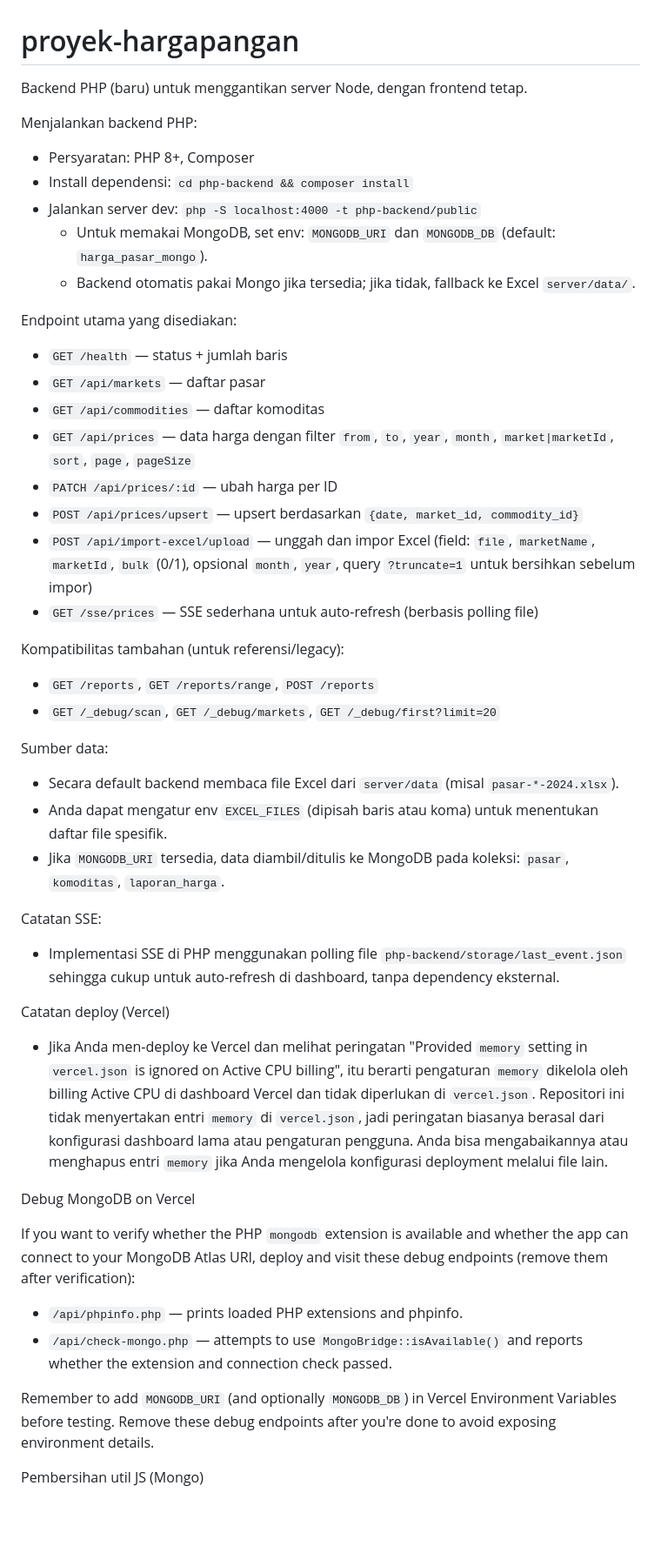
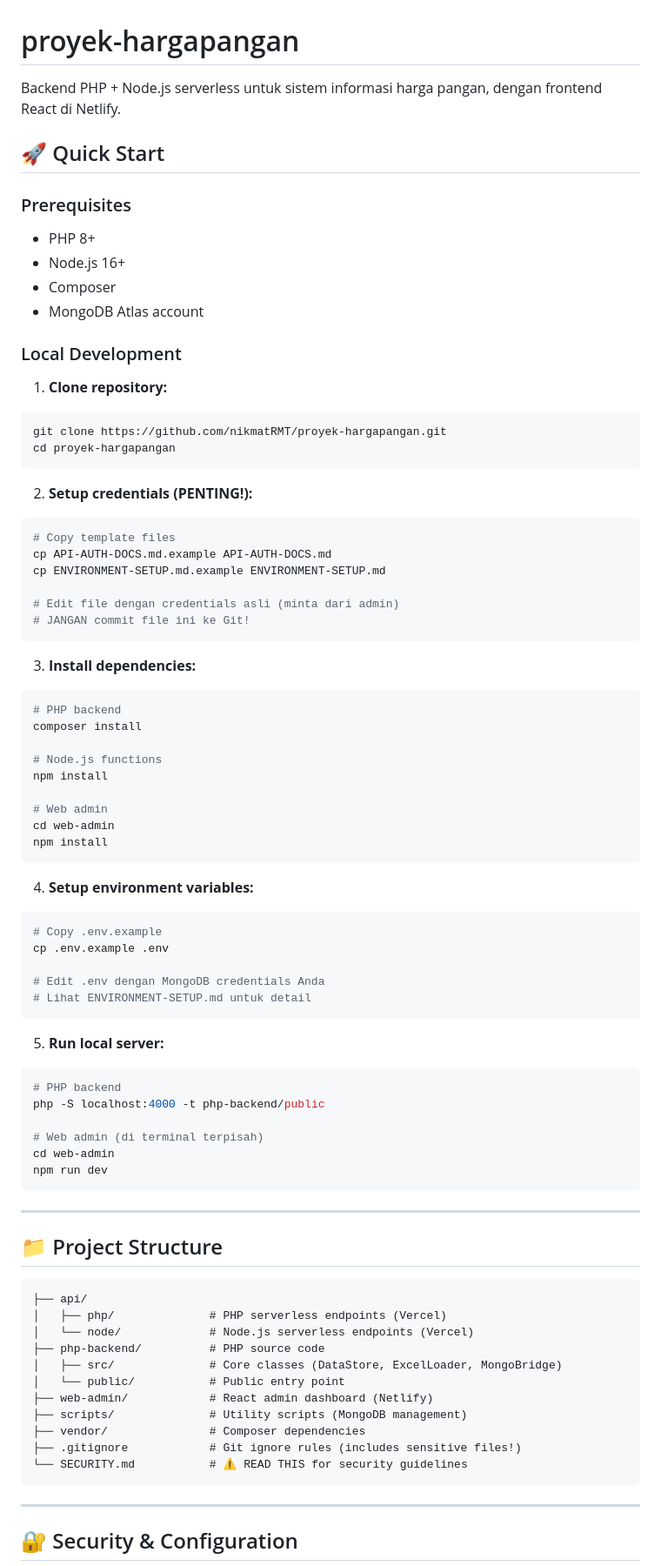
Before and after one commit to nikmatRMT/proyek-hargapangan, a Markdown page: README.md, the part around one of its changes. Shown at 87% size. GitHub-like rendering; blank space fills up the shorter version.

Commit message:
Update README with comprehensive project documentation and security guidelines

````diff
--- a/README.md
+++ b/README.md
@@ -1,54 +1,84 @@
 # proyek-hargapangan
 
-Backend PHP (baru) untuk menggantikan server Node, dengan frontend tetap.
+Backend PHP + Node.js serverless untuk sistem informasi harga pangan, dengan frontend React di Netlify.
 
-Menjalankan backend PHP:
+## 🚀 Quick Start
 
-- Persyaratan: PHP 8+, Composer
-- Install dependensi: `cd php-backend && composer install`
-- Jalankan server dev: `php -S localhost:4000 -t php-backend/public`
-  - Untuk memakai MongoDB, set env: `MONGODB_URI` dan `MONGODB_DB` (default: `harga_pasar_mongo`).
-  - Backend otomatis pakai Mongo jika tersedia; jika tidak, fallback ke Excel `server/data/`.
+### Prerequisites
+- PHP 8+
+- Node.js 16+
+- Composer
+- MongoDB Atlas account
 
-Endpoint utama yang disediakan:
+### Local Development
 
-- `GET /health` — status + jumlah baris
-- `GET /api/markets` — daftar pasar
-- `GET /api/commodities` — daftar komoditas
-- `GET /api/prices` — data harga dengan filter `from`, `to`, `year`, `month`, `market|marketId`, `sort`, `page`, `pageSize`
-- `PATCH /api/prices/:id` — ubah harga per ID
-- `POST /api/prices/upsert` — upsert berdasarkan `{date, market_id, commodity_id}`
-- `POST /api/import-excel/upload` — unggah dan impor Excel (field: `file`, `marketName`, `marketId`, `bulk` (0/1), opsional `month`, `year`, query `?truncate=1` untuk bersihkan sebelum impor)
-- `GET /sse/prices` — SSE sederhana untuk auto-refresh (berbasis polling file)
+1. **Clone repository:**
+```bash
+git clone https://github.com/nikmatRMT/proyek-hargapangan.git
+cd proyek-hargapangan
+```
 
-Kompatibilitas tambahan (untuk referensi/legacy):
+2. **Setup credentials (PENTING!):**
+```bash
+# Copy template files
+cp API-AUTH-DOCS.md.example API-AUTH-DOCS.md
+cp ENVIRONMENT-SETUP.md.example ENVIRONMENT-SETUP.md
 
-- `GET /reports`, `GET /reports/range`, `POST /reports`
-- `GET /_debug/scan`, `GET /_debug/markets`, `GET /_debug/first?limit=20`
+# Edit file dengan credentials asli (minta dari admin)
+# JANGAN commit file ini ke Git!
+```
 
-Sumber data:
+3. **Install dependencies:**
+```bash
+# PHP backend
+composer install
 
-- Secara default backend membaca file Excel dari `server/data` (misal `pasar-*-2024.xlsx`).
-- Anda dapat mengatur env `EXCEL_FILES` (dipisah baris atau koma) untuk menentukan daftar file spesifik.
-- Jika `MONGODB_URI` tersedia, data diambil/ditulis ke MongoDB pada koleksi: `pasar`, `komoditas`, `laporan_harga`.
+# Node.js functions
+npm install
 
-Catatan SSE:
+# Web admin
+cd web-admin
+npm install
+```
 
-- Implementasi SSE di PHP menggunakan polling file `php-backend/storage/last_event.json` sehingga cukup untuk auto-refresh di dashboard, tanpa dependency eksternal.
+4. **Setup environment variables:**
+```bash
+# Copy .env.example
+cp .env.example .env
 
-Catatan deploy (Vercel)
+# Edit .env dengan MongoDB credentials Anda
+# Lihat ENVIRONMENT-SETUP.md untuk detail
+```
 
-- Jika Anda men-deploy ke Vercel dan melihat peringatan "Provided `memory` setting in `vercel.json` is ignored on Active CPU billing", itu berarti pengaturan `memory` dikelola oleh billing Active CPU di dashboard Vercel dan tidak diperlukan di `vercel.json`. Repositori ini tidak menyertakan entri `memory` di `vercel.json`, jadi peringatan biasanya berasal dari konfigurasi dashboard lama atau pengaturan pengguna. Anda bisa mengabaikannya atau menghapus entri `memory` jika Anda mengelola konfigurasi deployment melalui file lain.
+5. **Run local server:**
+```bash
+# PHP backend
+php -S localhost:4000 -t php-backend/public
 
-Debug MongoDB on Vercel
+# Web admin (di terminal terpisah)
+cd web-admin
+npm run dev
+```
 
-If you want to verify whether the PHP `mongodb` extension is available and whether the app can connect to your MongoDB Atlas URI, deploy and visit these debug endpoints (remove them after verification):
+---
 
-- `/api/phpinfo.php` — prints loaded PHP extensions and phpinfo.
-- `/api/check-mongo.php` — attempts to use `MongoBridge::isAvailable()` and reports whether the extension and connection check passed.
+## 📁 Project Structure
 
-Remember to add `MONGODB_URI` (and optionally `MONGODB_DB`) in Vercel Environment Variables before testing. Remove these debug endpoints after you're done to avoid exposing environment details.
+```
+├── api/
+│   ├── php/              # PHP serverless endpoints (Vercel)
+│   └── node/             # Node.js serverless endpoints (Vercel)
+├── php-backend/          # PHP source code
+│   ├── src/              # Core classes (DataStore, ExcelLoader, MongoBridge)
+│   └── public/           # Public entry point
+├── web-admin/            # React admin dashboard (Netlify)
+├── scripts/              # Utility scripts (MongoDB management)
+├── vendor/               # Composer dependencies
+├── .gitignore            # Git ignore rules (includes sensitive files!)
+└── SECURITY.md           # ⚠️ READ THIS for security guidelines
+```
 
+---
 
-Pembersihan util JS (Mongo)
+## 🔐 Security & Configuration
 
````
Also changed, not shown: other parts of README.md (+176 -1 lines).
